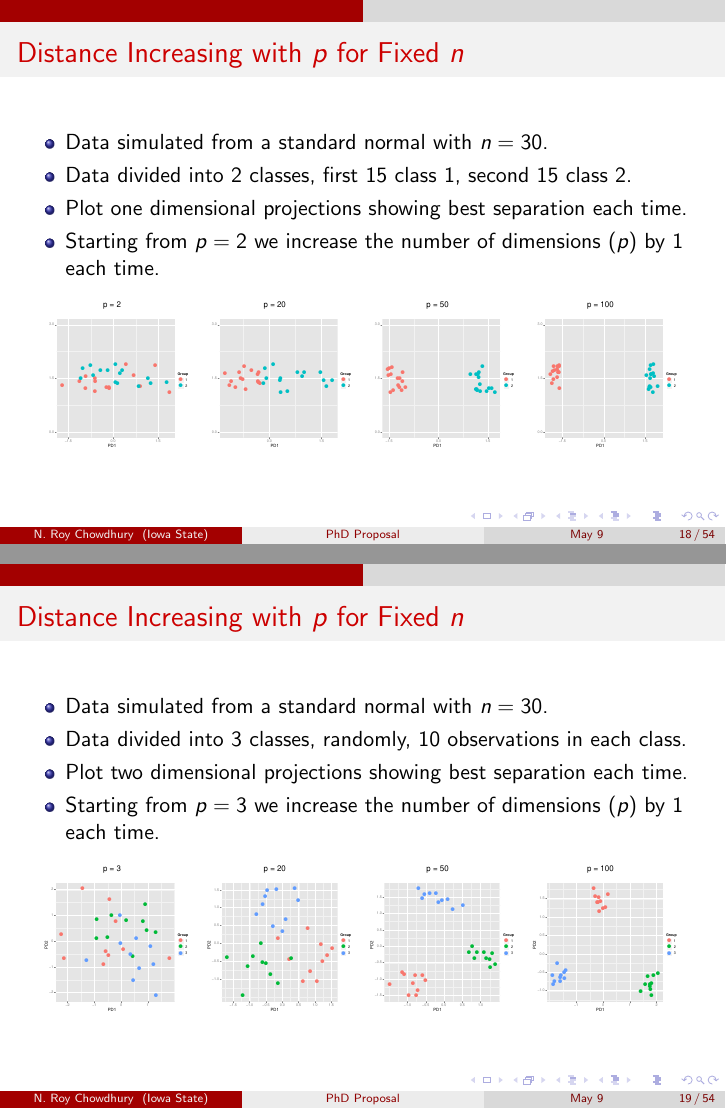
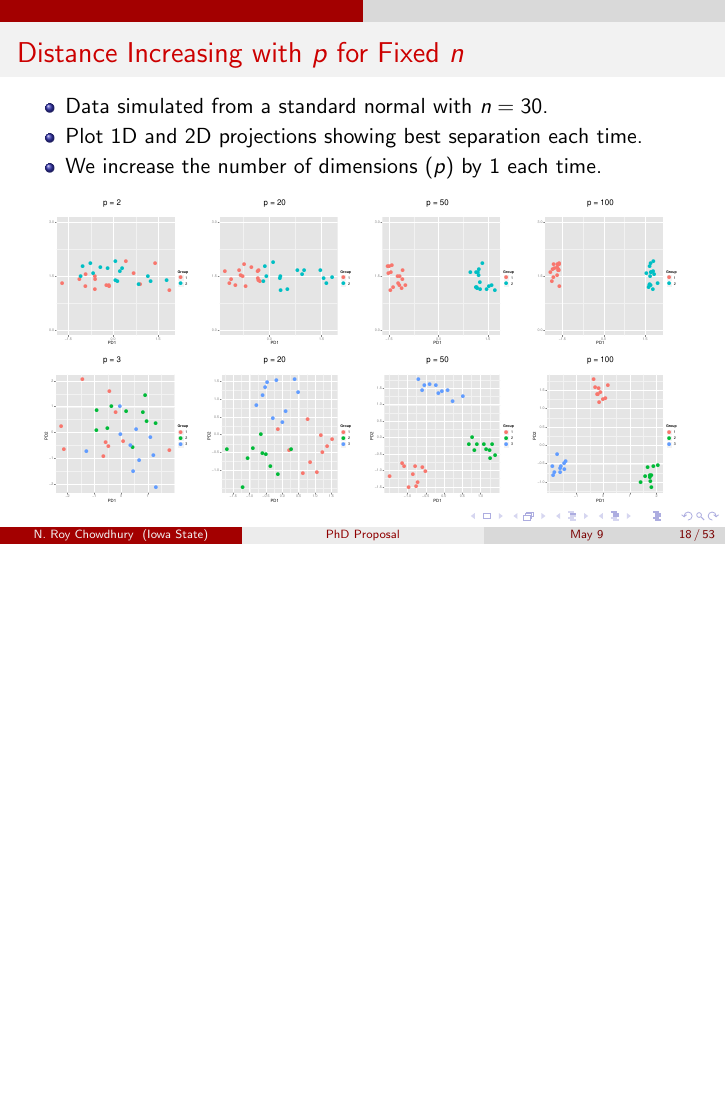
Before and after one commit to niladrir/proposal, LaTeX slides (presentation_proposal.tex): pages 18 and 19 of 54 before the commit and page 18 of 53 after it, the two joined at a grey line, the shorter picture padded with empty space. Compiled offline with pdfLaTeX.

```diff
--- a/presentation_proposal.tex
+++ b/presentation_proposal.tex
@@ -471,34 +471,38 @@
 \frametitle{Distance Increasing with $p$ for Fixed $n$}
 \begin{itemize}
 \item Data simulated from a standard normal with $n=30$.
-\item Data divided into 2 classes, first 15 class 1, second 15 class 2.
-\item Plot one dimensional projections showing best separation each time.
-\item Starting from $p=2$ we increase the number of dimensions ($p$) by 1 each time. %\item Repeat 100 times!
+%\item Data divided into 2 classes, first 15 class 1, second 15 class 2.
+\item Plot 1D and 2D projections showing best separation each time.
+\item We increase the number of dimensions ($p$) by 1 each time. %\item Repeat 100 times!
 \end{itemize}
 \begin{center}
 \scalebox{0.18}{\includegraphics{plot_1d_2.pdf}}
 \scalebox{0.18}{\includegraphics{plot_1d_20.pdf}}
 \scalebox{0.18}{\includegraphics{plot_1d_50.pdf}}
 \scalebox{0.18}{\includegraphics{plot_1d_100.pdf}}
-\end{center}
-\end{frame}
-
-\begin{frame}
-\frametitle{Distance Increasing with $p$ for Fixed $n$}
-\begin{itemize}
-\item Data simulated from a standard normal with $n=30$.
-\item Data divided into 3 classes, randomly, 10 observations in each class.
-\item Plot two dimensional projections showing best separation each time.
-\item Starting from $p=3$ we increase the number of dimensions ($p$)  by 1 each time. %, and ask observer to say when the classes are actually separated.
-%\item Repeat 100 times!
-\end{itemize}
-\begin{center}
 \scalebox{0.18}{\includegraphics{plot_2d_3.pdf}}
 \scalebox{0.18}{\includegraphics{plot_2d_20.pdf}}
 \scalebox{0.18}{\includegraphics{plot_2d_50.pdf}}
 \scalebox{0.18}{\includegraphics{plot_2d_100.pdf}}
 \end{center}
 \end{frame}
+
+%\begin{frame}
+%\frametitle{Distance Increasing with $p$ for Fixed $n$}
+%\begin{itemize}
+%\item Data simulated from a standard normal with $n=30$.
+%\item Data divided into 3 classes, randomly, 10 observations in each class.
+%\item Plot two dimensional projections showing best separation each time.
+%\item Starting from $p=3$ we increase the number of dimensions ($p$)  by 1 each time. %, and ask observer to say when the classes are actually separated.
+%%\item Repeat 100 times!
+%\end{itemize}
+%\begin{center}
+%\scalebox{0.18}{\includegraphics{plot_2d_3.pdf}}
+%\scalebox{0.18}{\includegraphics{plot_2d_20.pdf}}
+%\scalebox{0.18}{\includegraphics{plot_2d_50.pdf}}
+%\scalebox{0.18}{\includegraphics{plot_2d_100.pdf}}
+%\end{center}
+%\end{frame}
 
 \begin{frame}
 \frametitle{Observations}
```
Also changed, not shown: example-waldo-1.pdf (added), example-waldo-2.pdf (added).
